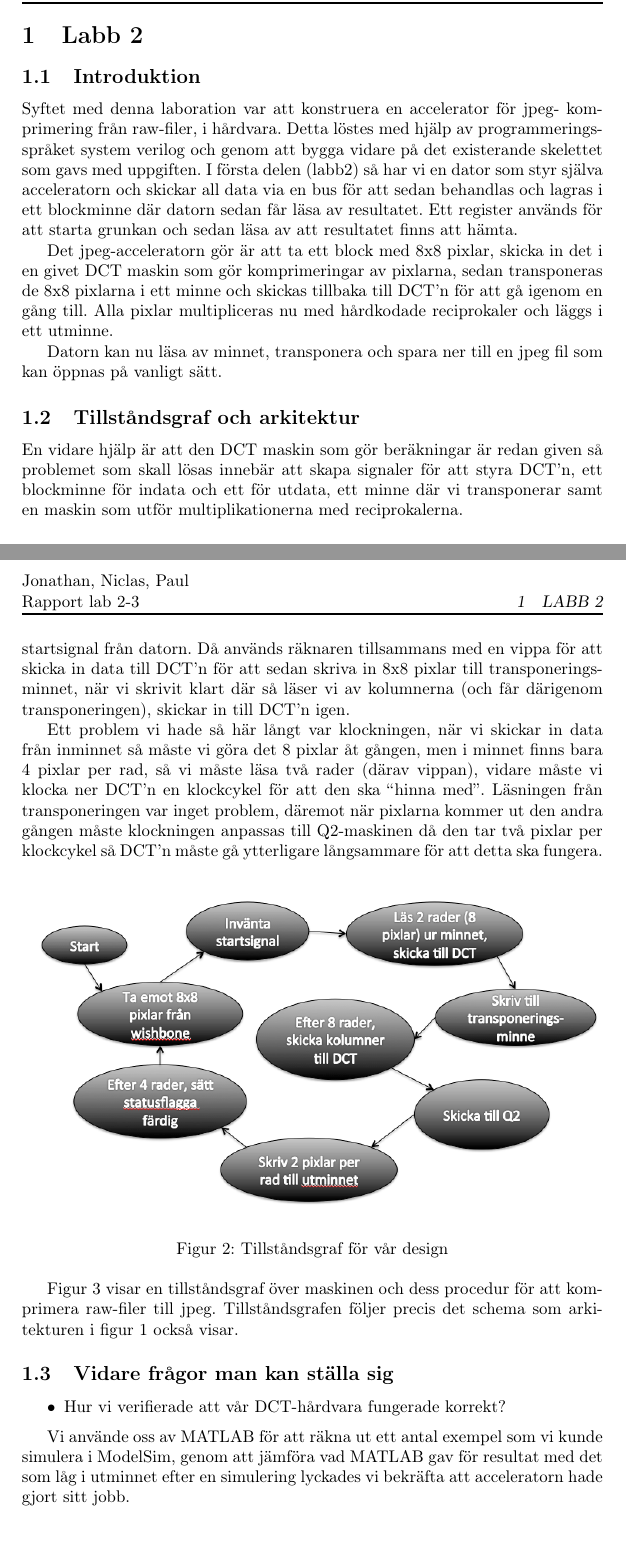
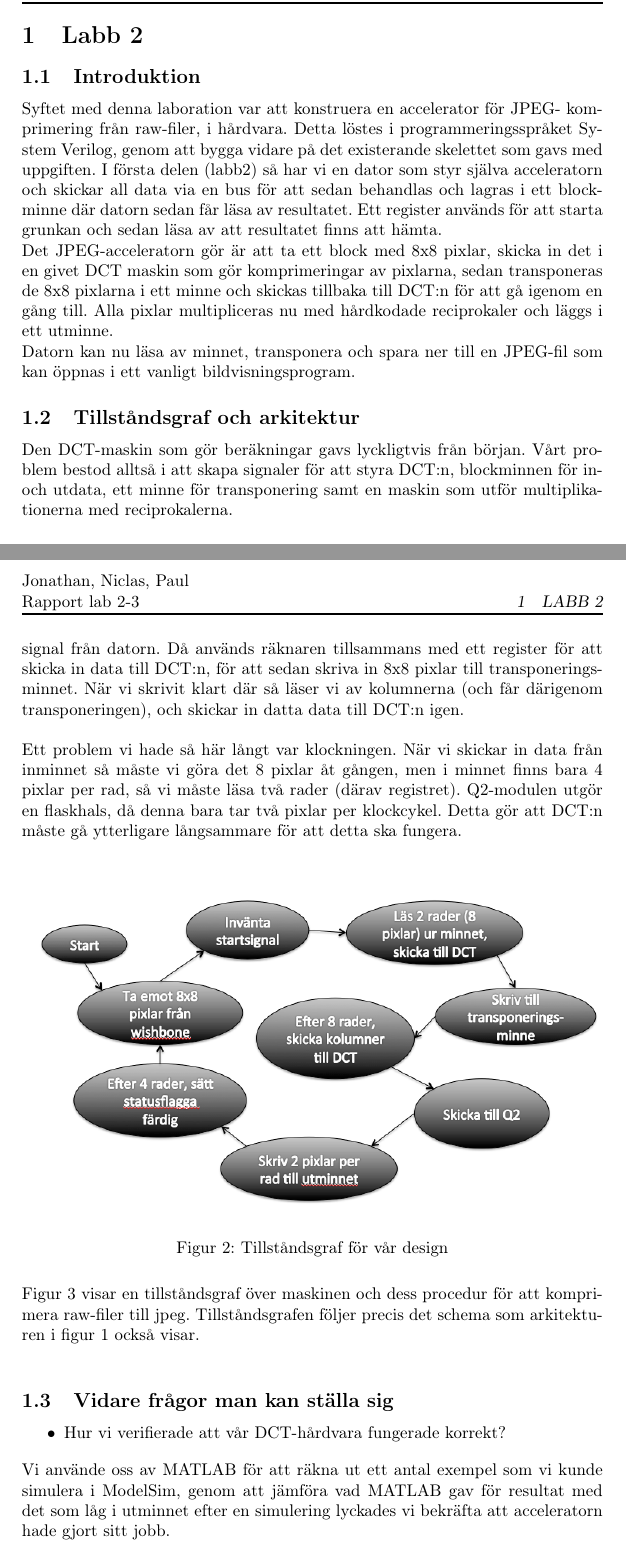
Before and after one commit to LordStraider/TSEA44, a LaTeX document (rapporter/lab2/lab2.tex): two parts of pages 3 and 4 of 9 before the commit and two parts of pages 3 and 4 of 10 after it, joined at a grey line, cut so that both start at the same text. Compiled offline with pdfLaTeX.

Commit message:
Report fixes

```diff
--- a/rapporter/lab2/lab2.tex
+++ b/rapporter/lab2/lab2.tex
@@ -19,6 +19,10 @@
 
 \def\changemargin#1#2{\list{}{\rightmargin#2\leftmargin#1}\item[]}
 \let\endchangemargin=\endlist
+\setlength{\parindent}{0pt}
+
+\renewcommand{\appendixtocname}{Appendix}
+\renewcommand{\appendixpagename}{Appendix}
 
 %%% HEADERS & FOOTERS
 \author{Jonathan Karlsson, Niclas Olofsson, Paul Nedstrand\\jonka293, nicol271, paune415\\Grupp 2}
@@ -57,31 +61,30 @@
 \section{Labb 2}
 \subsection{Introduktion}
 
-Syftet med denna laboration var att konstruera en accelerator för jpeg-
-komprimering från raw-filer, i hårdvara. Detta löstes med hjälp av
-programmeringsspråket system verilog och genom att bygga vidare på det
+Syftet med denna laboration var att konstruera en accelerator för JPEG-
+komprimering från raw-filer, i hårdvara. Detta löstes i
+programmeringsspråket System Verilog, genom att bygga vidare på det
 existerande skelettet som gavs med uppgiften. I första delen (labb2) så
 har vi en dator som styr själva acceleratorn och skickar all data via en
 bus för att sedan behandlas och lagras i ett blockminne där datorn sedan
 får läsa av resultatet. Ett register används för att starta grunkan och
 sedan läsa av att resultatet finns att hämta.
 
-Det jpeg-acceleratorn gör är att ta ett block med 8x8 pixlar, skicka in
+Det JPEG-acceleratorn gör är att ta ett block med 8x8 pixlar, skicka in
 det i en givet DCT maskin som gör komprimeringar av pixlarna, sedan
 transponeras de 8x8 pixlarna i ett minne och skickas tillbaka till
-DCT\rq{}n för att gå igenom en gång till. Alla pixlar multipliceras nu
+DCT:n för att gå igenom en gång till. Alla pixlar multipliceras nu
 med hårdkodade reciprokaler och läggs i ett utminne.
 
-Datorn kan nu läsa av minnet, transponera och spara ner till en jpeg fil
-som kan öppnas på vanligt sätt.
+Datorn kan nu läsa av minnet, transponera och spara ner till en JPEG-fil
+som kan öppnas i ett vanligt bildvisningsprogram.
 
 \subsection{Tillståndsgraf och arkitektur}
 
-En vidare hjälp är att den DCT maskin som gör beräkningar är redan given
-så problemet som skall lösas innebär att skapa signaler för att styra
-DCT\rq{}n, ett blockminne för indata och ett för utdata, ett minne där
-vi transponerar samt en maskin som utför multiplikationerna med
-reciprokalerna.
+Den DCT-maskin som gör beräkningar gavs lyckligtvis från början. Vårt
+problem bestod alltså i att skapa signaler för att styra DCT:n,
+blockminnen för in- och utdata, ett minne för transponering samt en
+maskin som utför multiplikationerna med reciprokalerna.
 
 \begin{figure}[h]
 \centering
@@ -93,20 +96,17 @@ reciprokalerna.
 Figur \ref{fig:architecture} visar den arkitektur som konstruerades för
 att lösa uppgiften. All data som kommer in från bussen läggs in i minnet
 och vi väntar sedan på en startsignal från datorn. Då används räknaren
-tillsammans med en vippa för att skicka in data till DCT\rq{}n för att
-sedan skriva in 8x8 pixlar till transponeringsminnet, när vi skrivit
+tillsammans med ett register för att skicka in data till DCT:n, för att
+sedan skriva in 8x8 pixlar till transponeringsminnet. När vi skrivit
 klart där så läser vi av kolumnerna (och får därigenom transponeringen),
-skickar in till DCT\rq{}n igen.
+och skickar in datta data till DCT:n igen.\\
 
-Ett problem vi hade så här långt var klockningen, när vi skickar in data
+Ett problem vi hade så här långt var klockningen. När vi skickar in data
 från inminnet så måste vi göra det 8 pixlar åt gången, men i minnet
-finns bara 4 pixlar per rad, så vi måste läsa två rader (därav vippan),
-vidare måste vi klocka ner DCT\rq{}n en klockcykel för att den ska
-\lq\lq{}hinna med\rq\rq{}. Läsningen från transponeringen var inget
-problem, däremot när pixlarna kommer ut den andra gången måste
-klockningen anpassas till Q2-maskinen då den tar två pixlar per
-klockcykel så DCT\rq{}n måste gå ytterligare långsammare för att detta
-ska fungera.
+finns bara 4 pixlar per rad, så vi måste läsa två rader (därav
+registret). Q2-modulen utgör en flaskhals, då denna bara tar två pixlar
+per klockcykel. Detta gör att DCT:n måste gå ytterligare långsammare för
+att detta ska fungera.\\
 
 \begin{figure}[h]
 \centering
@@ -128,7 +128,7 @@ visar.
 Vi använde oss av MATLAB för att räkna ut ett antal exempel som vi kunde
 simulera i ModelSim, genom att jämföra vad MATLAB gav för resultat med
 det som låg i utminnet efter en simulering lyckades vi bekräfta att
-acceleratorn hade gjort sitt jobb.
+acceleratorn hade gjort sitt jobb.\\
 
 \begin{itemize}
 	\item Är storleken på DCT hårdvaran jämförbar med den förbättrade prestandan?
```
Also changed, not shown: rapporter/lab1/lab1.tex (+4 -0 lines), rapporter/lab4/lab4.tex (+1 -1 lines), rapporter/lab1/lab1.pdf, rapporter/lab2/lab2.pdf, rapporter/lab4/lab4.pdf, rapporter/lab2/lab2.tex (26 more changed lines), 4 other files.
